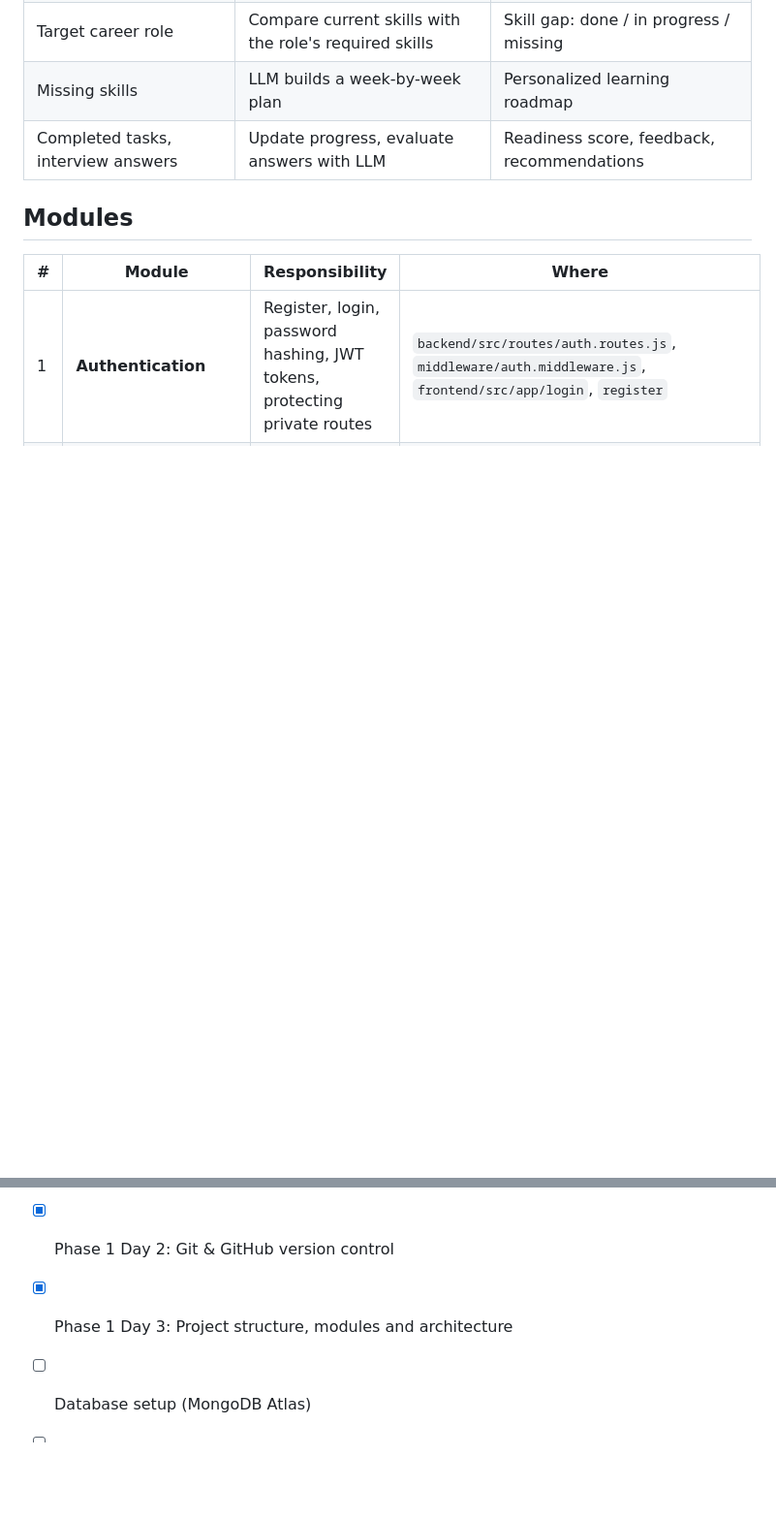
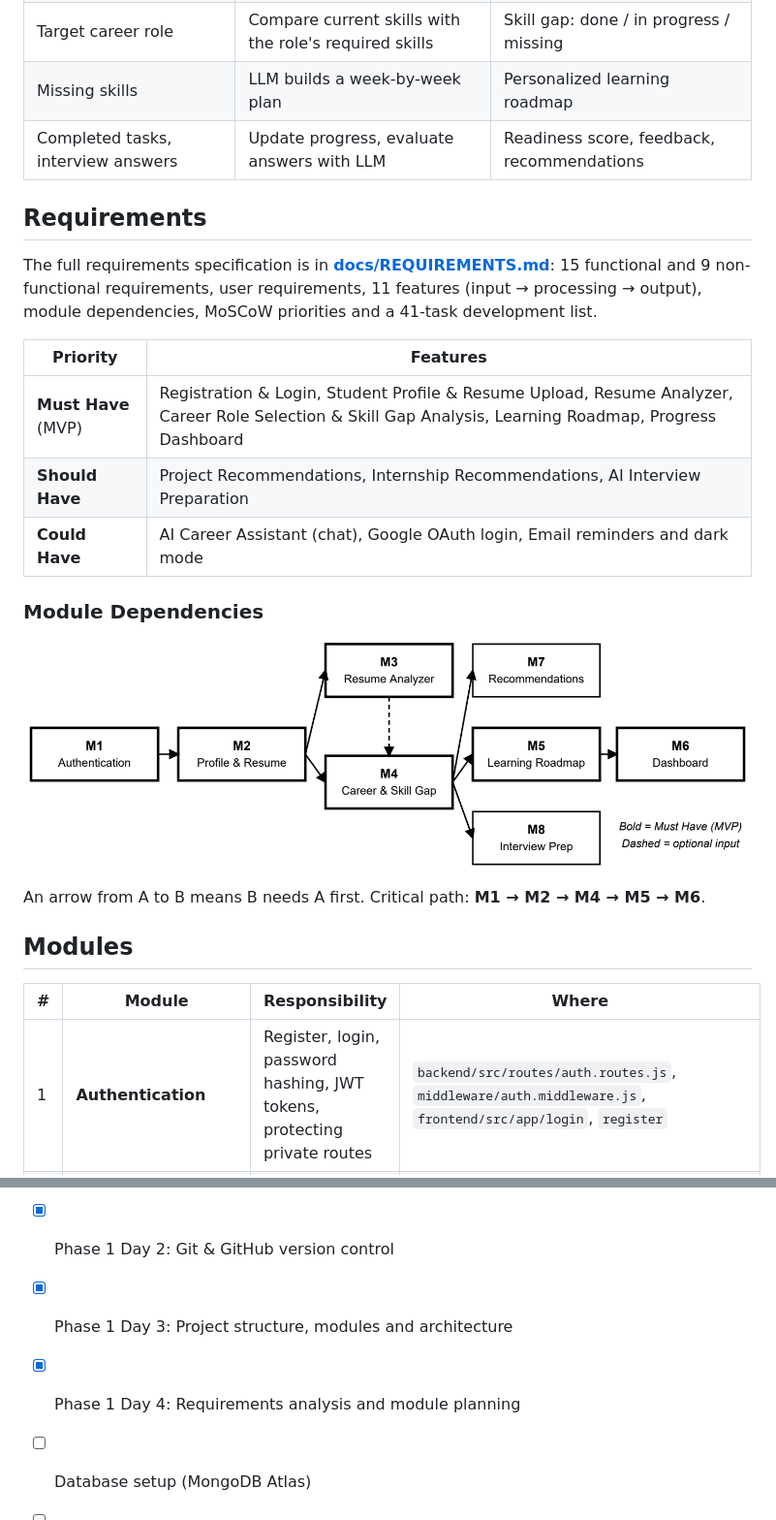
Before and after one commit to GMD369/skillsync, a Markdown page: README.md, 2 parts joined by grey strips. Shown at 97% size. Rendered like a GitHub page; pictures changed too: docs/diagrams/dependencies.png (added); blank space fills up the shorter version.

Commit message:
Add requirements specification, module priorities and task list

```diff
--- a/README.md
+++ b/README.md
@@ -32,6 +32,24 @@ SkillSync uses a simple **three-tier architecture** with a separate AI service:
 | Target career role | Compare current skills with the role's required skills | Skill gap: done / in progress / missing |
 | Missing skills | LLM builds a week-by-week plan | Personalized learning roadmap |
 | Completed tasks, interview answers | Update progress, evaluate answers with LLM | Readiness score, feedback, recommendations |
+
+## Requirements
+
+The full requirements specification is in **[docs/REQUIREMENTS.md](docs/REQUIREMENTS.md)**:
+15 functional and 9 non-functional requirements, user requirements, 11 features
+(input → processing → output), module dependencies, MoSCoW priorities and a 41-task development list.
+
+| Priority | Features |
+|----------|----------|
+| **Must Have** (MVP) | Registration & Login, Student Profile & Resume Upload, Resume Analyzer, Career Role Selection & Skill Gap Analysis, Learning Roadmap, Progress Dashboard |
+| **Should Have** | Project Recommendations, Internship Recommendations, AI Interview Preparation |
+| **Could Have** | AI Career Assistant (chat), Google OAuth login, Email reminders and dark mode |
+
+### Module Dependencies
+
+![Module dependencies](docs/diagrams/dependencies.png)
+
+An arrow from A to B means B needs A first. Critical path: **M1 → M2 → M4 → M5 → M6**.
 
 ## Modules
 
@@ -185,5 +203,6 @@ the frontend) and add your own values.
 - [x] Phase 1 Day 1: Development environment setup
 - [x] Phase 1 Day 2: Git & GitHub version control
 - [x] Phase 1 Day 3: Project structure, modules and architecture
+- [x] Phase 1 Day 4: Requirements analysis and module planning
 - [ ] Database setup (MongoDB Atlas)
 - [ ] User authentication
```
Also changed, not shown: docs/REQUIREMENTS.md (added, +206 -0 lines).
